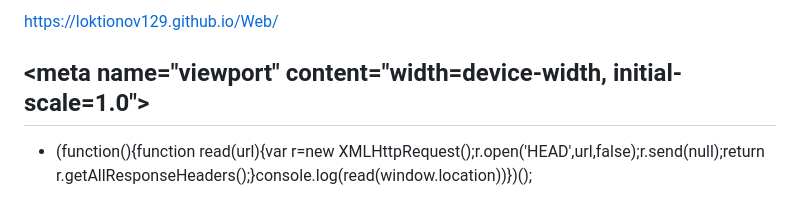
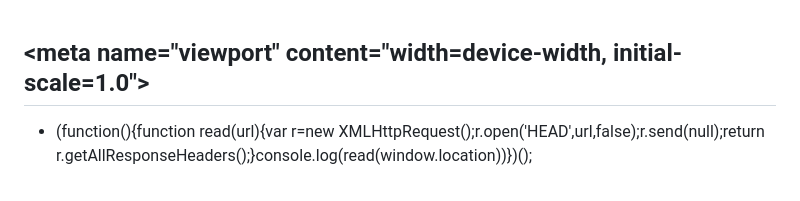
Before and after one commit to loktionov129/storage, a Markdown page: README.md, the part around the change. Rendered like a GitHub page.

```diff
--- a/README.md
+++ b/README.md
@@ -1,4 +1,4 @@
-[https://loktionov129.github.io/Web/](https://loktionov129.github.io/Web/)
+
 ## &lt;meta name="viewport" content="width=device-width, initial-scale=1.0"&gt;
 
 
```
